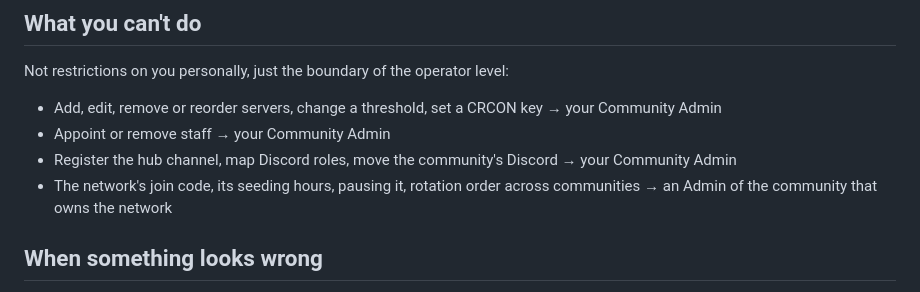
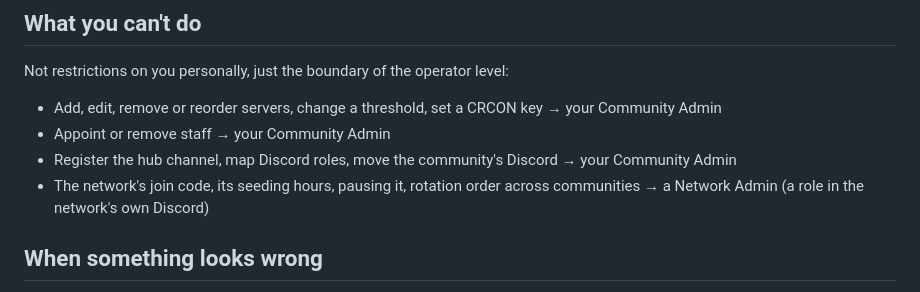
Before and after one commit to Cat-Tree-Gaming-L-L-C/fullobby-windows, a Markdown page: docs/OPERATOR-GUIDE.md, the part around the change. GitHub-like rendering.

```diff
--- a/docs/OPERATOR-GUIDE.md
+++ b/docs/OPERATOR-GUIDE.md
@@ -83,7 +83,7 @@ Not restrictions on you personally, just the boundary of the operator level:
 - Register the hub channel, map Discord roles, move the community's Discord →
   your Community Admin
 - The network's join code, its seeding hours, pausing it, rotation order across
-  communities → an Admin of the community that owns the network
+  communities → a Network Admin (a role in the network's own Discord)
 
 ## When something looks wrong
 
```
Also changed, not shown: docs/ADMIN-GUIDE.md (+5 -4 lines).
